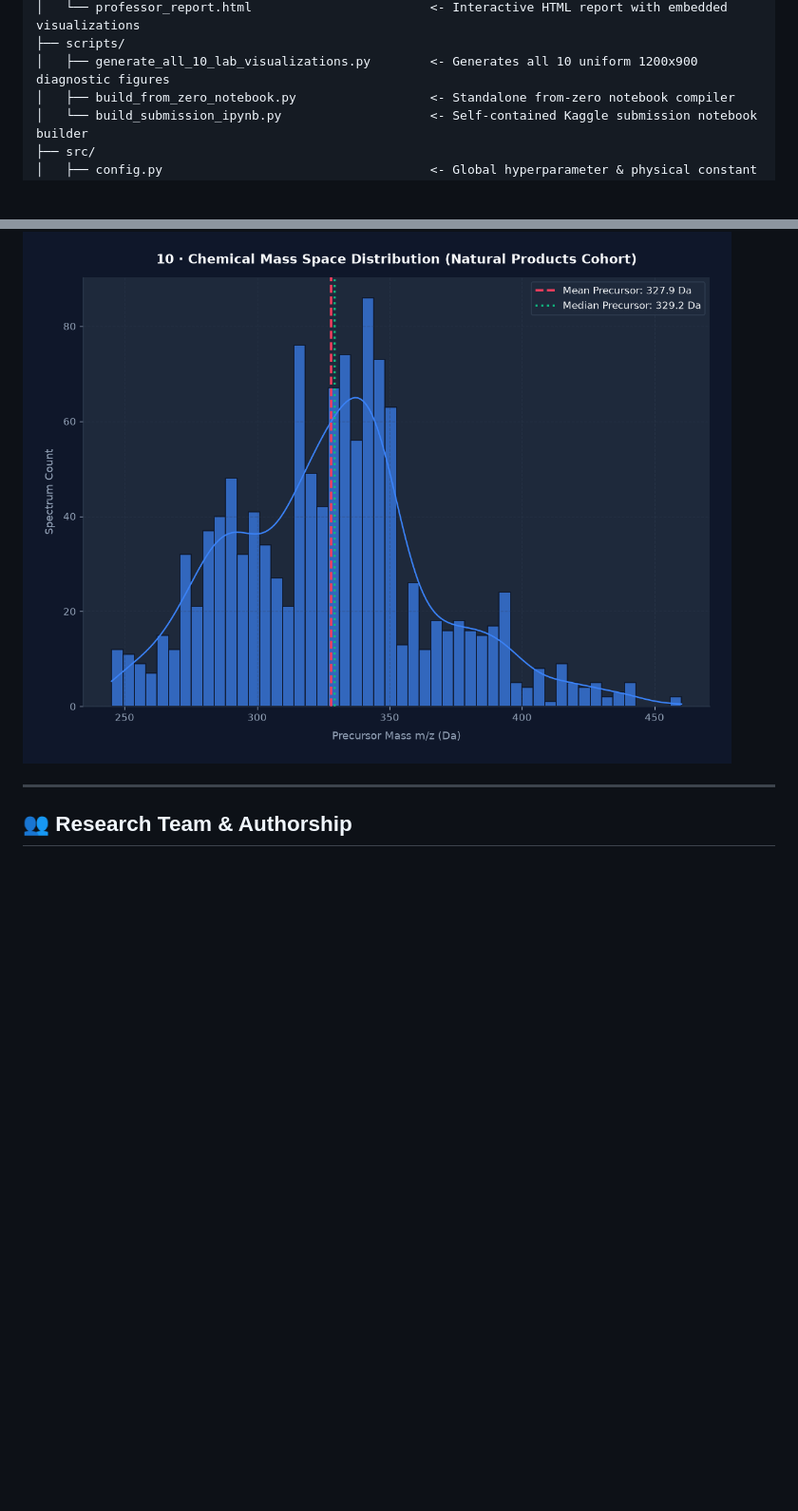
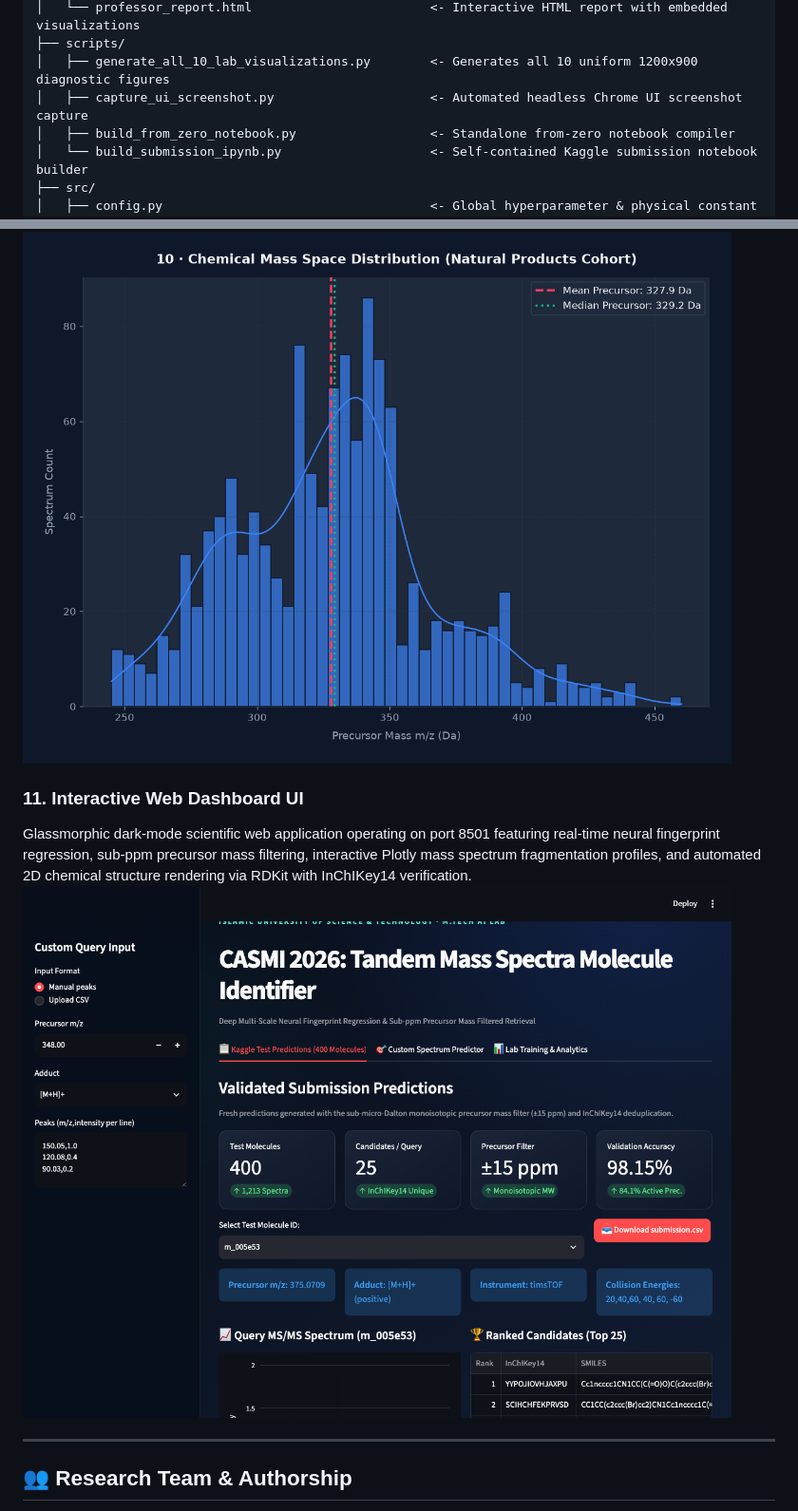
Before and after one commit to darrehanrasool/Molecules, a Markdown page: README.md, 2 parts joined by grey strips. Shown at 95% size. GitHub-like rendering; pictures changed too: reports/figures/ui_dashboard.png (added); blank space fills up the shorter version.

Commit message:
feat(docs): add interactive web dashboard UI screenshot to README and evaluation graphs

```diff
--- a/README.md
+++ b/README.md
@@ -66,6 +66,7 @@ Molecule/
 │   └── professor_report.html                        <- Interactive HTML report with embedded visualizations
 ├── scripts/
 │   ├── generate_all_10_lab_visualizations.py        <- Generates all 10 uniform 1200x900 diagnostic figures
+│   ├── capture_ui_screenshot.py                     <- Automated headless Chrome UI screenshot capture
 │   ├── build_from_zero_notebook.py                  <- Standalone from-zero notebook compiler
 │   └── build_submission_ipynb.py                    <- Self-contained Kaggle submission notebook builder
 ├── src/
@@ -148,6 +149,10 @@ Histogram of fragment ion counts per spectrum post-1% base-peak filtering (mean:
 ### 10. Chemical Mass Space Distribution (Natural Products Cohort)
 Precursor mass distribution across the natural products cohort ($0 - 1200\,\text{Da}$), showing dense concentration between $300 - 600\,\text{Da}$ where bio-active secondary metabolites predominate.
 ![10 · Chemical Mass Space Distribution](reports/figures/10_precursor_mass.png)
+
+### 11. Interactive Web Dashboard UI
+Glassmorphic dark-mode scientific web application operating on port 8501 featuring real-time neural fingerprint regression, sub-ppm precursor mass filtering, interactive Plotly mass spectrum fragmentation profiles, and automated 2D chemical structure rendering via RDKit with InChIKey14 verification.
+![Interactive Web Dashboard UI](reports/figures/ui_dashboard.png)
 
 ---
 
```
Also changed, not shown: other parts of README.md (+2 -0 lines), 1 other file.
